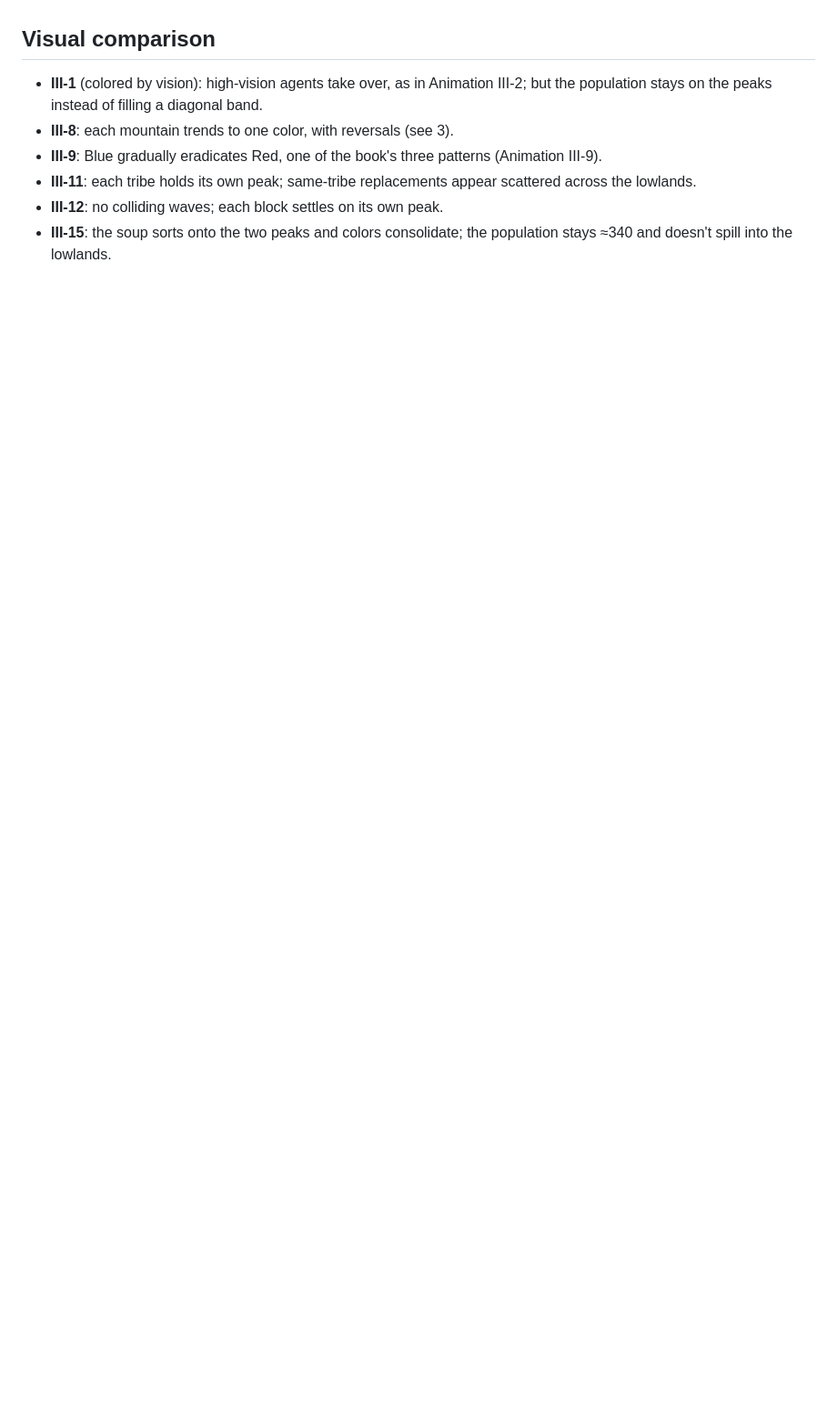
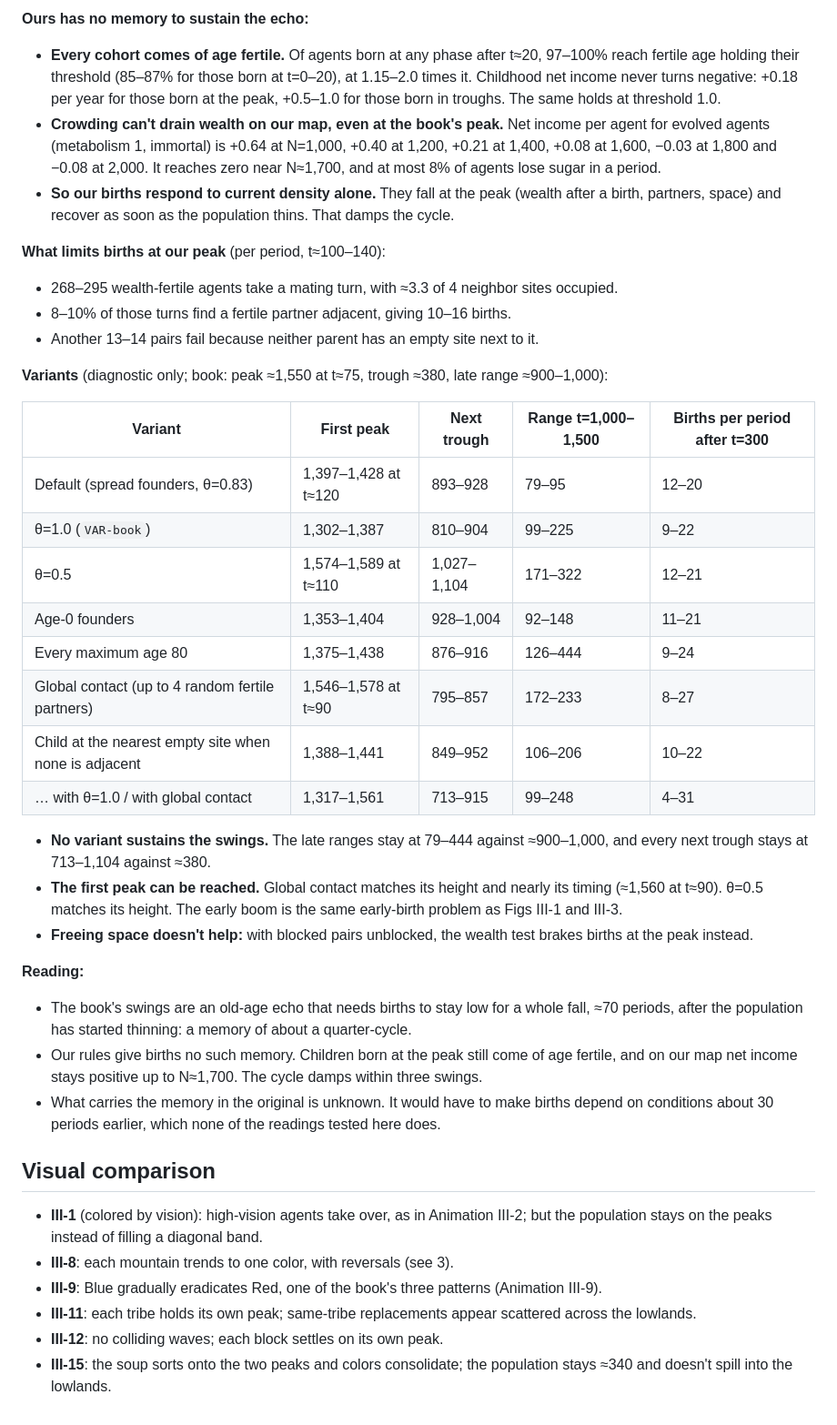
Before and after one commit to vaatveit/Sugarscape2026, a Markdown page: docs/replication/chapter-3.md, the part around one of its changes. Shown at 91% size. Drawn GitHub-style; blank space fills up the shorter version.

Commit message:
docs: III-4's swings are an old-age echo our births can't sustain
Co-Authored-By: Claude Opus 5.5 <noreply@anthropic.com>

```diff
--- a/docs/replication/chapter-3.md
+++ b/docs/replication/chapter-3.md
@@ -411,3 +439,35 @@ Diagnostics of III-3 (fertility ends 10 years earlier) under the defaults (θ=0.
+**Ours has no memory to sustain the echo:**
+- **Every cohort comes of age fertile.** Of agents born at any phase after t≈20, 97–100% reach fertile age holding their threshold (85–87% for those born at t=0–20), at 1.15–2.0 times it. Childhood net income never turns negative: +0.18 per year for those born at the peak, +0.5–1.0 for those born in troughs. The same holds at threshold 1.0.
+- **Crowding can't drain wealth on our map, even at the book's peak.** Net income per agent for evolved agents (metabolism 1, immortal) is +0.64 at N=1,000, +0.40 at 1,200, +0.21 at 1,400, +0.08 at 1,600, −0.03 at 1,800 and −0.08 at 2,000. It reaches zero near N≈1,700, and at most 8% of agents lose sugar in a period.
+- **So our births respond to current density alone.** They fall at the peak (wealth after a birth, partners, space) and recover as soon as the population thins. That damps the cycle.
+
+**What limits births at our peak** (per period, t≈100–140):
+- 268–295 wealth-fertile agents take a mating turn, with ≈3.3 of 4 neighbor sites occupied.
+- 8–10% of those turns find a fertile partner adjacent, giving 10–16 births.
+- Another 13–14 pairs fail because neither parent has an empty site next to it.
+
+**Variants** (diagnostic only; book: peak ≈1,550 at t≈75, trough ≈380, late range ≈900–1,000):
+
+| Variant | First peak | Next trough | Range t=1,000–1,500 | Births per period after t=300 |
+|---|---|---|---|---|
+| Default (spread founders, θ=0.83) | 1,397–1,428 at t≈120 | 893–928 | 79–95 | 12–20 |
+| θ=1.0 (`VAR-book`) | 1,302–1,387 | 810–904 | 99–225 | 9–22 |
+| θ=0.5 | 1,574–1,589 at t≈110 | 1,027–1,104 | 171–322 | 12–21 |
+| Age-0 founders | 1,353–1,404 | 928–1,004 | 92–148 | 11–21 |
+| Every maximum age 80 | 1,375–1,438 | 876–916 | 126–444 | 9–24 |
+| Global contact (up to 4 random fertile partners) | 1,546–1,578 at t≈90 | 795–857 | 172–233 | 8–27 |
+| Child at the nearest empty site when none is adjacent | 1,388–1,441 | 849–952 | 106–206 | 10–22 |
+| … with θ=1.0 / with global contact | 1,317–1,561 | 713–915 | 99–248 | 4–31 |
+
+- **No variant sustains the swings.** The late ranges stay at 79–444 against ≈900–1,000, and every next trough stays at 713–1,104 against ≈380.
+- **The first peak can be reached.** Global contact matches its height and nearly its timing (≈1,560 at t≈90). θ=0.5 matches its height. The early boom is the same early-birth problem as Figs III-1 and III-3.
+- **Freeing space doesn't help:** with blocked pairs unblocked, the wealth test brakes births at the peak instead.
+
+**Reading:**
+- The book's swings are an old-age echo that needs births to stay low for a whole fall, ≈70 periods, after the population has started thinning: a memory of about a quarter-cycle.
+- Our rules give births no such memory. Children born at the peak still come of age fertile, and on our map net income stays positive up to N≈1,700. The cycle damps within three swings.
+- What carries the memory in the original is unknown. It would have to make births depend on conditions about 30 periods earlier, which none of the readings tested here does.
+
 ## Visual comparison
 
 - **III-1** (colored by vision): high-vision agents take over, as in Animation III-2; but the population stays on the peaks instead of filling a diagonal band.
```
Also changed, not shown: other parts of docs/replication/chapter-3.md (+28 -0 lines), docs/book-notes.md (+4 -0 lines).
